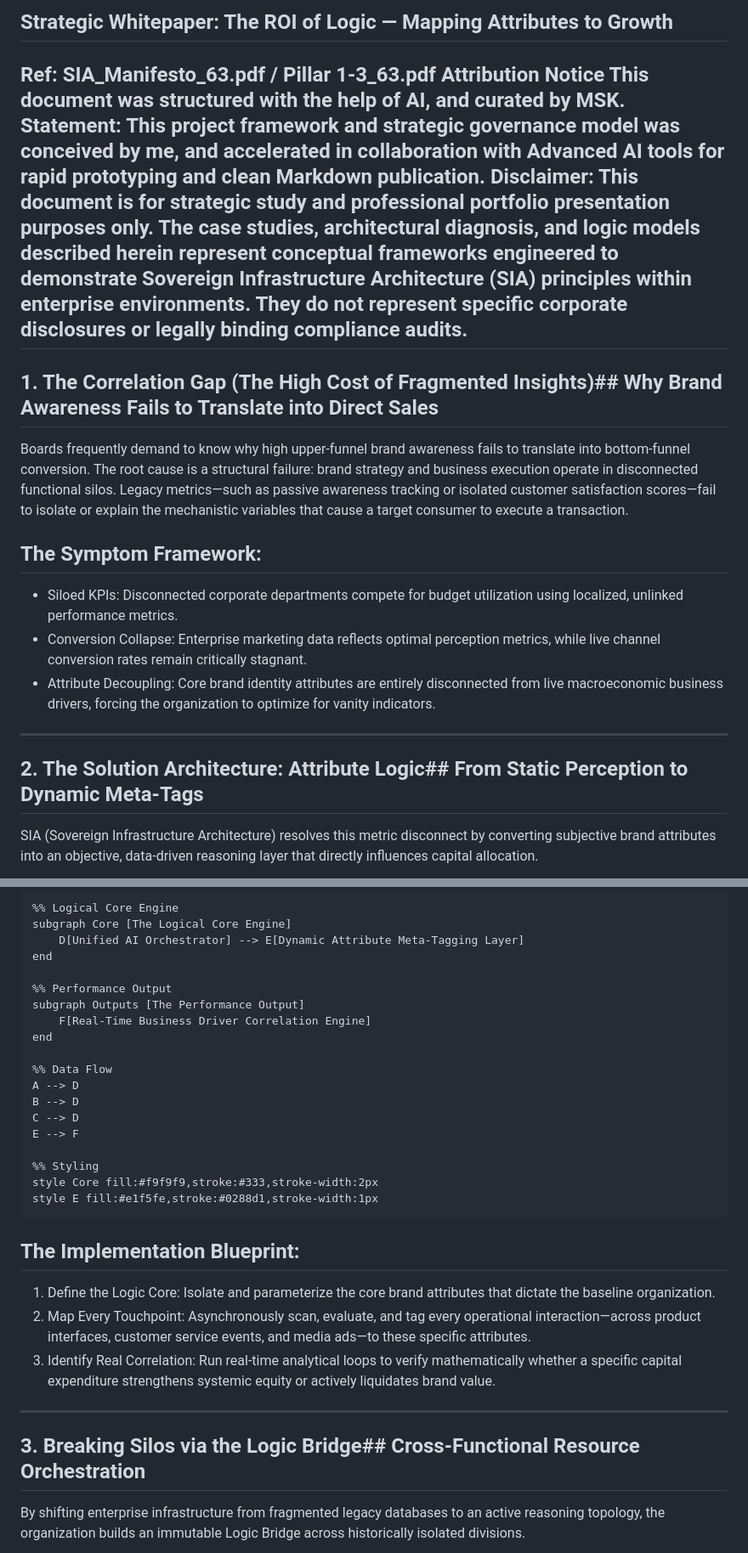
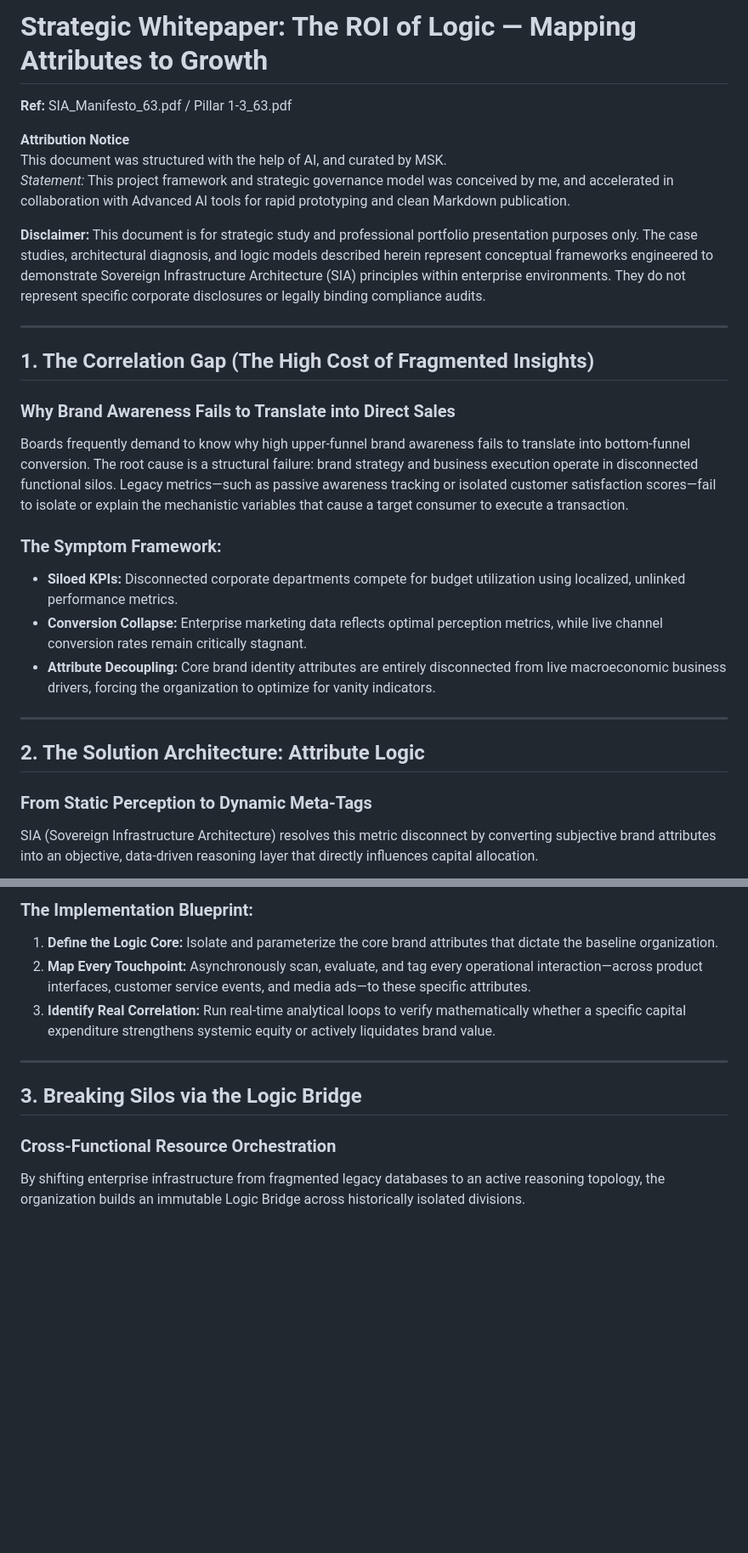
Before and after one commit to 26200602/SIA-Agentic-AI-Architecture, a Markdown page: USE_CASE_03_brand-roi-logic-correlation.md, 2 parts joined by grey strips. Shown at 85% size. Drawn GitHub-style; blank space fills up the shorter version.

```diff
--- a/USE_CASE_03_brand-roi-logic-correlation.md
+++ b/USE_CASE_03_brand-roi-logic-correlation.md
@@ -1,19 +1,29 @@
-## Strategic Whitepaper: The ROI of Logic — Mapping Attributes to Growth
-Ref: SIA_Manifesto_63.pdf / Pillar 1-3_63.pdf
-Attribution Notice
+# Strategic Whitepaper: The ROI of Logic — Mapping Attributes to Growth
+
+**Ref:** SIA_Manifesto_63.pdf / Pillar 1-3_63.pdf
+
+**Attribution Notice**
 This document was structured with the help of AI, and curated by MSK.
-Statement: This project framework and strategic governance model was conceived by me, and accelerated in collaboration with Advanced AI tools for rapid prototyping and clean Markdown publication.
-Disclaimer: This document is for strategic study and professional portfolio presentation purposes only. The case studies, architectural diagnosis, and logic models described herein represent conceptual frameworks engineered to demonstrate Sovereign Infrastructure Architecture (SIA) principles within enterprise environments. They do not represent specific corporate disclosures or legally binding compliance audits.
-------------------------------
-## 1. The Correlation Gap (The High Cost of Fragmented Insights)## Why Brand Awareness Fails to Translate into Direct Sales
+*Statement:* This project framework and strategic governance model was conceived by me, and accelerated in collaboration with Advanced AI tools for rapid prototyping and clean Markdown publication.
+
+**Disclaimer:** This document is for strategic study and professional portfolio presentation purposes only. The case studies, architectural diagnosis, and logic models described herein represent conceptual frameworks engineered to demonstrate Sovereign Infrastructure Architecture (SIA) principles within enterprise environments. They do not represent specific corporate disclosures or legally binding compliance audits.
+
+---
+
+## 1. The Correlation Gap (The High Cost of Fragmented Insights)
+
+### Why Brand Awareness Fails to Translate into Direct Sales
 Boards frequently demand to know why high upper-funnel brand awareness fails to translate into bottom-funnel conversion. The root cause is a structural failure: brand strategy and business execution operate in disconnected functional silos. Legacy metrics—such as passive awareness tracking or isolated customer satisfaction scores—fail to isolate or explain the mechanistic variables that cause a target consumer to execute a transaction.
-## The Symptom Framework:
 
-* Siloed KPIs: Disconnected corporate departments compete for budget utilization using localized, unlinked performance metrics.
-* Conversion Collapse: Enterprise marketing data reflects optimal perception metrics, while live channel conversion rates remain critically stagnant.
-* Attribute Decoupling: Core brand identity attributes are entirely disconnected from live macroeconomic business drivers, forcing the organization to optimize for vanity indicators.
+### The Symptom Framework:
+* **Siloed KPIs:** Disconnected corporate departments compete for budget utilization using localized, unlinked performance metrics.
+* **Conversion Collapse:** Enterprise marketing data reflects optimal perception metrics, while live channel conversion rates remain critically stagnant.
+* **Attribute Decoupling:** Core brand identity attributes are entirely disconnected from live macroeconomic business drivers, forcing the organization to optimize for vanity indicators.
 
-------------------------------
-## 2. The Solution Architecture: Attribute Logic## From Static Perception to Dynamic Meta-Tags
+---
+
+## 2. The Solution Architecture: Attribute Logic
+
+### From Static Perception to Dynamic Meta-Tags
 SIA (Sovereign Infrastructure Architecture) resolves this metric disconnect by converting subjective brand attributes into an objective, data-driven reasoning layer that directly influences capital allocation.
 
@@ -27,31 +38,13 @@ graph TD
 
-    %% Logical Core Engine
-    subgraph Core [The Logical Core Engine]
-        D[Unified AI Orchestrator] --> E[Dynamic Attribute Meta-Tagging Layer]
-    end
+### The Implementation Blueprint:
+1. **Define the Logic Core:** Isolate and parameterize the core brand attributes that dictate the baseline organization.
+2. **Map Every Touchpoint:** Asynchronously scan, evaluate, and tag every operational interaction—across product interfaces, customer service events, and media ads—to these specific attributes.
+3. **Identify Real Correlation:** Run real-time analytical loops to verify mathematically whether a specific capital expenditure strengthens systemic equity or actively liquidates brand value.
 
-    %% Performance Output
-    subgraph Outputs [The Performance Output]
-        F[Real-Time Business Driver Correlation Engine]
-    end
+---
 
-    %% Data Flow
-    A --> D
-    B --> D
-    C --> D
-    E --> F
+## 3. Breaking Silos via the Logic Bridge
 
-    %% Styling
-    style Core fill:#f9f9f9,stroke:#333,stroke-width:2px
-    style E fill:#e1f5fe,stroke:#0288d1,stroke-width:1px
-
-## The Implementation Blueprint:
-
-   1. Define the Logic Core: Isolate and parameterize the core brand attributes that dictate the baseline organization.
-   2. Map Every Touchpoint: Asynchronously scan, evaluate, and tag every operational interaction—across product interfaces, customer service events, and media ads—to these specific attributes.
-   3. Identify Real Correlation: Run real-time analytical loops to verify mathematically whether a specific capital expenditure strengthens systemic equity or actively liquidates brand value.
-
-------------------------------
-## 3. Breaking Silos via the Logic Bridge## Cross-Functional Resource Orchestration
+### Cross-Functional Resource Orchestration
 By shifting enterprise infrastructure from fragmented legacy databases to an active reasoning topology, the organization builds an immutable Logic Bridge across historically isolated divisions.
 
```
Also changed, not shown: other parts of USE_CASE_03_brand-roi-logic-correlation.md (+28 -40 lines).
